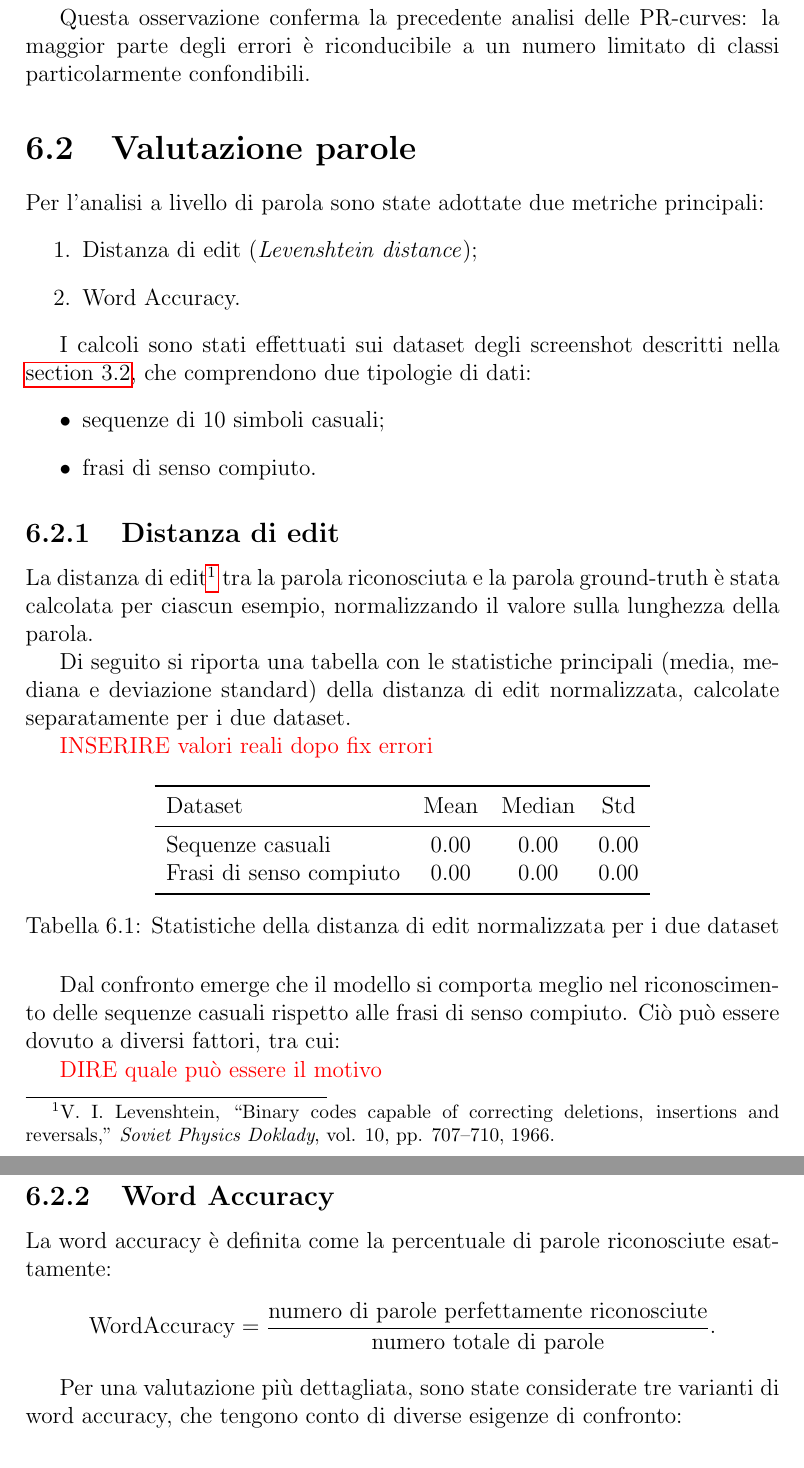
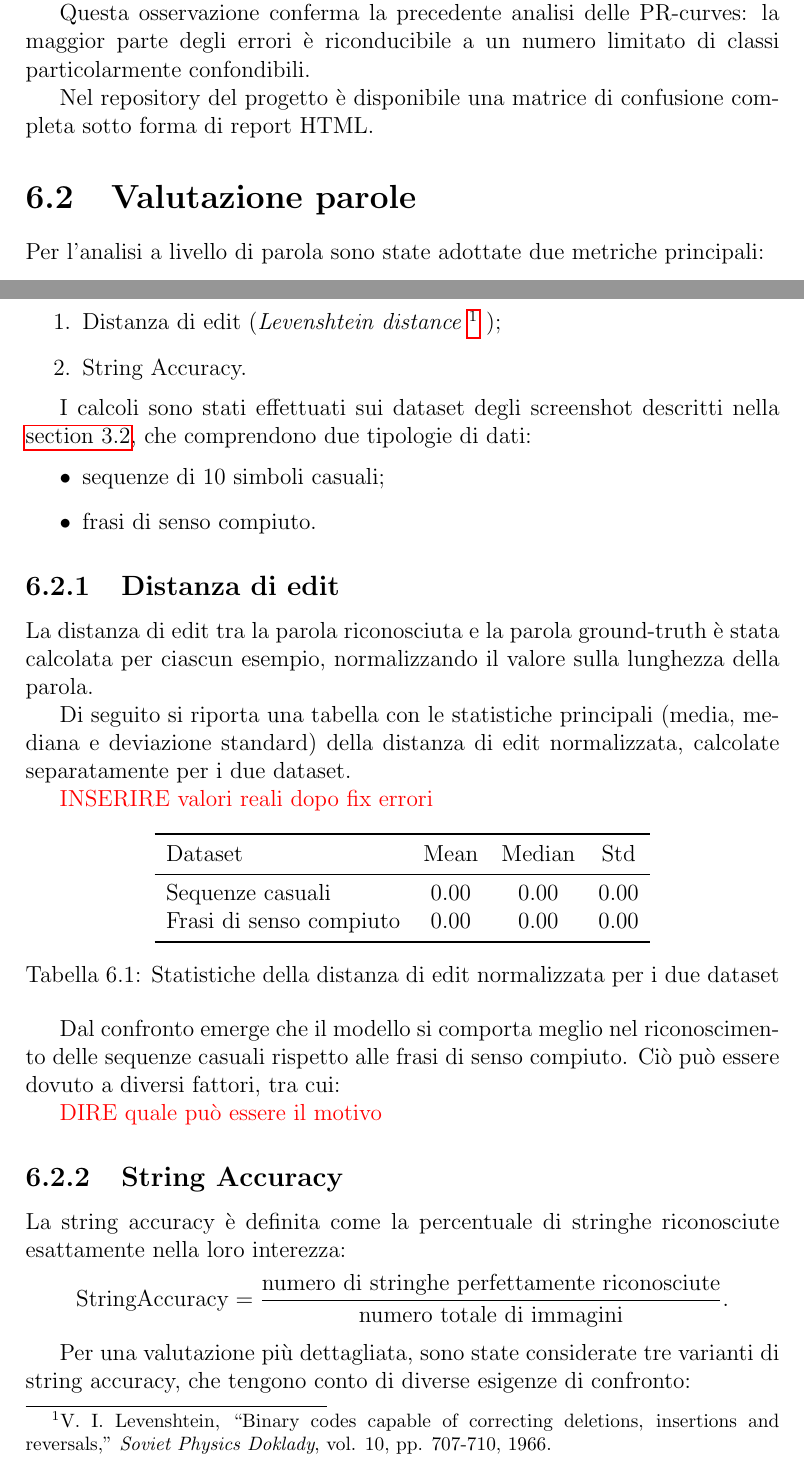
Before and after one commit to MatteoGalletta/university-ml-imgtostr, a LaTeX book (docs/main.tex, which reads docs/parts/valutazione.tex): two parts of pages 20 and 21 of 25 before the commit and two parts of pages 19 and 20 of 25 after it, joined at a grey line, cut so that both start at the same text. Compiled offline with pdfLaTeX.

Commit message:
docs + bug fixes

```diff
--- a/docs/parts/valutazione.tex
+++ b/docs/parts/valutazione.tex
@@ -103,13 +101,15 @@
 
 Questa osservazione conferma la precedente analisi delle PR-curves: la maggior parte degli errori è riconducibile a un numero limitato di classi particolarmente confondibili.
 
+Nel repository del progetto è disponibile una matrice di confusione completa sotto forma di report HTML.
+
 \section{Valutazione parole}
 \label{sec:valutazione-parole}
 
 Per l'analisi a livello di parola sono state adottate due metriche principali:
 \begin{enumerate}
-    \item Distanza di edit (\emph{Levenshtein distance});
-    \item Word Accuracy.
+    \item Distanza di edit (\emph{Levenshtein distance \footnote{V. I. Levenshtein, “Binary codes capable of correcting deletions, insertions and reversals,” \textit{Soviet Physics Doklady}, vol. 10, pp. 707-710, 1966.} });
+    \item String Accuracy.
 \end{enumerate}
 
 I calcoli sono stati effettuati sui dataset degli screenshot descritti nella \autoref{sec:dataset_screenshots}, che comprendono due tipologie di dati:
@@ -120,7 +120,7 @@
 
 \subsection{Distanza di edit}
 
-La distanza di edit\footnote{V. I. Levenshtein, “Binary codes capable of correcting deletions, insertions and reversals,” \textit{Soviet Physics Doklady}, vol. 10, pp. 707–710, 1966.} tra la parola riconosciuta e la parola ground-truth è stata calcolata per ciascun esempio, normalizzando il valore sulla lunghezza della parola.
+La distanza di edit tra la parola riconosciuta e la parola ground-truth è stata calcolata per ciascun esempio, normalizzando il valore sulla lunghezza della parola.
 
 Di seguito si riporta una tabella con le statistiche principali (media, mediana e deviazione standard) della distanza di edit normalizzata, calcolate separatamente per i due dataset.
 
@@ -144,13 +144,13 @@
 
 \textcolor{red}{DIRE quale può essere il motivo}
 
-\subsection{Word Accuracy}
-La word accuracy è definita come la percentuale di parole riconosciute esattamente:
+\subsection{String Accuracy}
+La string accuracy è definita come la percentuale di stringhe riconosciute esattamente nella loro interezza:
 \[
-    \mathrm{WordAccuracy} = \frac{\text{numero di parole perfettamente riconosciute}}{\text{numero totale di parole}}.
+    \mathrm{StringAccuracy} = \frac{\text{numero di stringhe perfettamente riconosciute}}{\text{numero totale di immagini}}.
 \]
 
-Per una valutazione più dettagliata, sono state considerate tre varianti di word accuracy, che tengono conto di diverse esigenze di confronto:
+Per una valutazione più dettagliata, sono state considerate tre varianti di string accuracy, che tengono conto di diverse esigenze di confronto:
 
 \begin{itemize}
     \item \textbf{Accuracy case sensitive (CS)}: confronto rigoroso che distingue tra maiuscole e minuscole;
```
Also changed, not shown: docs/images/confusion_matrix.png, docs/main.pdf, docs/parts/valutazione.tex (2 more changed lines), 3 other files.
